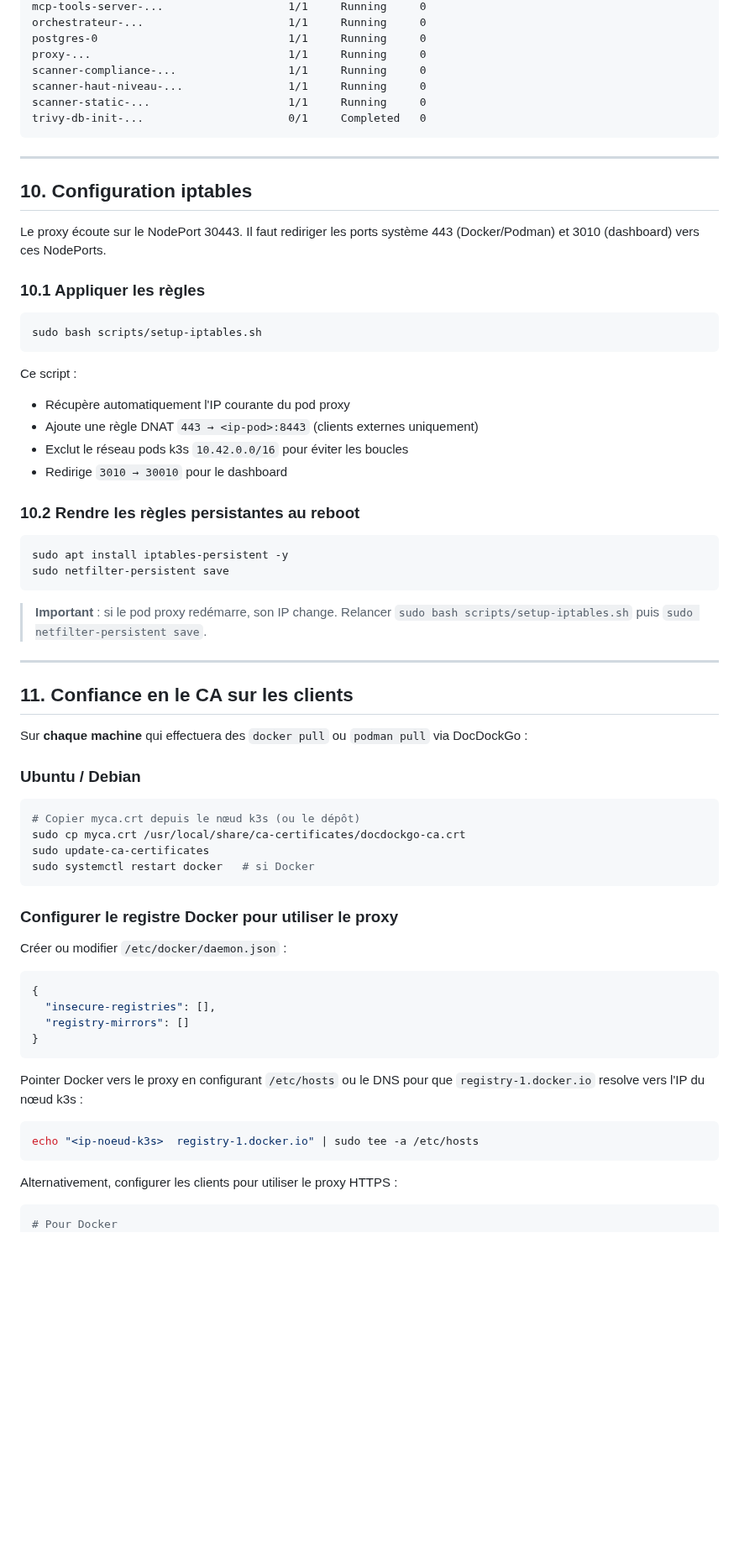
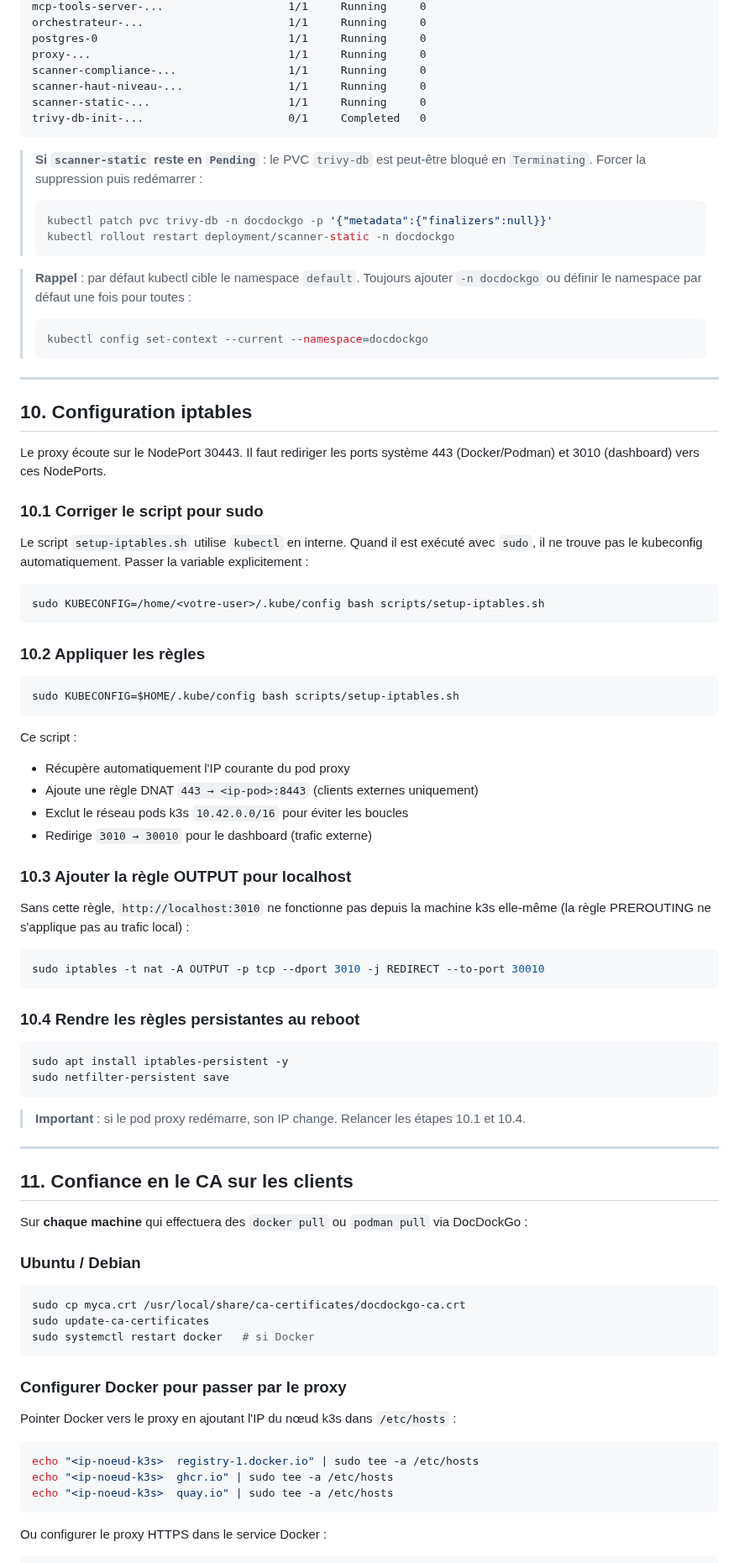
Before and after one commit to Ritsch-Hugo/DockDockGo, a Markdown page: k8s/INSTALLATION.md, the part around one of its changes. Shown at 84% size. GitHub-like rendering; blank space fills up the shorter version.

Commit message:
Modif INSTALLATION.md + ajustement pour deployement k3s

````diff
--- a/k8s/INSTALLATION.md
+++ b/k8s/INSTALLATION.md
@@ -271,32 +287,59 @@ scanner-static-...                     1/1     Running     0
 trivy-db-init-...                      0/1     Completed   0
 ```
 
+> **Si `scanner-static` reste en `Pending`** : le PVC `trivy-db` est peut-être bloqué en `Terminating`. Forcer la suppression puis redémarrer :
+> ```bash
+> kubectl patch pvc trivy-db -n docdockgo -p '{"metadata":{"finalizers":null}}'
+> kubectl rollout restart deployment/scanner-static -n docdockgo
+> ```
+
+> **Rappel** : par défaut kubectl cible le namespace `default`. Toujours ajouter `-n docdockgo` ou définir le namespace par défaut une fois pour toutes :
+> ```bash
+> kubectl config set-context --current --namespace=docdockgo
+> ```
+
 ---
 
 ## 10. Configuration iptables
 
 Le proxy écoute sur le NodePort 30443. Il faut rediriger les ports système 443 (Docker/Podman) et 3010 (dashboard) vers ces NodePorts.
 
-### 10.1 Appliquer les règles
+### 10.1 Corriger le script pour sudo
+
+Le script `setup-iptables.sh` utilise `kubectl` en interne. Quand il est exécuté avec `sudo`, il ne trouve pas le kubeconfig automatiquement. Passer la variable explicitement :
 
 ```bash
-sudo bash scripts/setup-iptables.sh
+sudo KUBECONFIG=/home/<votre-user>/.kube/config bash scripts/setup-iptables.sh
+```
+
+### 10.2 Appliquer les règles
+
+```bash
+sudo KUBECONFIG=$HOME/.kube/config bash scripts/setup-iptables.sh
 ```
 
 Ce script :
 - Récupère automatiquement l'IP courante du pod proxy
 - Ajoute une règle DNAT `443 → <ip-pod>:8443` (clients externes uniquement)
 - Exclut le réseau pods k3s `10.42.0.0/16` pour éviter les boucles
-- Redirige `3010 → 30010` pour le dashboard
+- Redirige `3010 → 30010` pour le dashboard (trafic externe)
 
-### 10.2 Rendre les règles persistantes au reboot
+### 10.3 Ajouter la règle OUTPUT pour localhost
+
+Sans cette règle, `http://localhost:3010` ne fonctionne pas depuis la machine k3s elle-même (la règle PREROUTING ne s'applique pas au trafic local) :
+
+```bash
+sudo iptables -t nat -A OUTPUT -p tcp --dport 3010 -j REDIRECT --to-port 30010
+```
+
+### 10.4 Rendre les règles persistantes au reboot
 
 ```bash
 sudo apt install iptables-persistent -y
 sudo netfilter-persistent save
 ```
 
-> **Important** : si le pod proxy redémarre, son IP change. Relancer `sudo bash scripts/setup-iptables.sh` puis `sudo netfilter-persistent save`.
+> **Important** : si le pod proxy redémarre, son IP change. Relancer les étapes 10.1 et 10.4.
 
 ---
 
@@ -307,33 +350,24 @@ Sur **chaque machine** qui effectuera des `docker pull` ou `podman pull` via Doc
 ### Ubuntu / Debian
 
 ```bash
-# Copier myca.crt depuis le nœud k3s (ou le dépôt)
 sudo cp myca.crt /usr/local/share/ca-certificates/docdockgo-ca.crt
 sudo update-ca-certificates
 sudo systemctl restart docker   # si Docker
 ```
 
-### Configurer le registre Docker pour utiliser le proxy
+### Configurer Docker pour passer par le proxy
 
-Créer ou modifier `/etc/docker/daemon.json` :
-
-```json
-{
-  "insecure-registries": [],
-  "registry-mirrors": []
-}
-```
-
-Pointer Docker vers le proxy en configurant `/etc/hosts` ou le DNS pour que `registry-1.docker.io` resolve vers l'IP du nœud k3s :
+Pointer Docker vers le proxy en ajoutant l'IP du nœud k3s dans `/etc/hosts` :
 
 ```bash
 echo "<ip-noeud-k3s>  registry-1.docker.io" | sudo tee -a /etc/hosts
+echo "<ip-noeud-k3s>  ghcr.io" | sudo tee -a /etc/hosts
+echo "<ip-noeud-k3s>  quay.io" | sudo tee -a /etc/hosts
 ```
 
-Alternativement, configurer les clients pour utiliser le proxy HTTPS :
+Ou configurer le proxy HTTPS dans le service Docker :
 
 ```bash
-# Pour Docker
 sudo mkdir -p /etc/systemd/system/docker.service.d
 cat | sudo tee /etc/systemd/system/docker.service.d/proxy.conf <<EOF
 [Service]
````
Also changed, not shown: other parts of k8s/INSTALLATION.md (+71 -35 lines).
